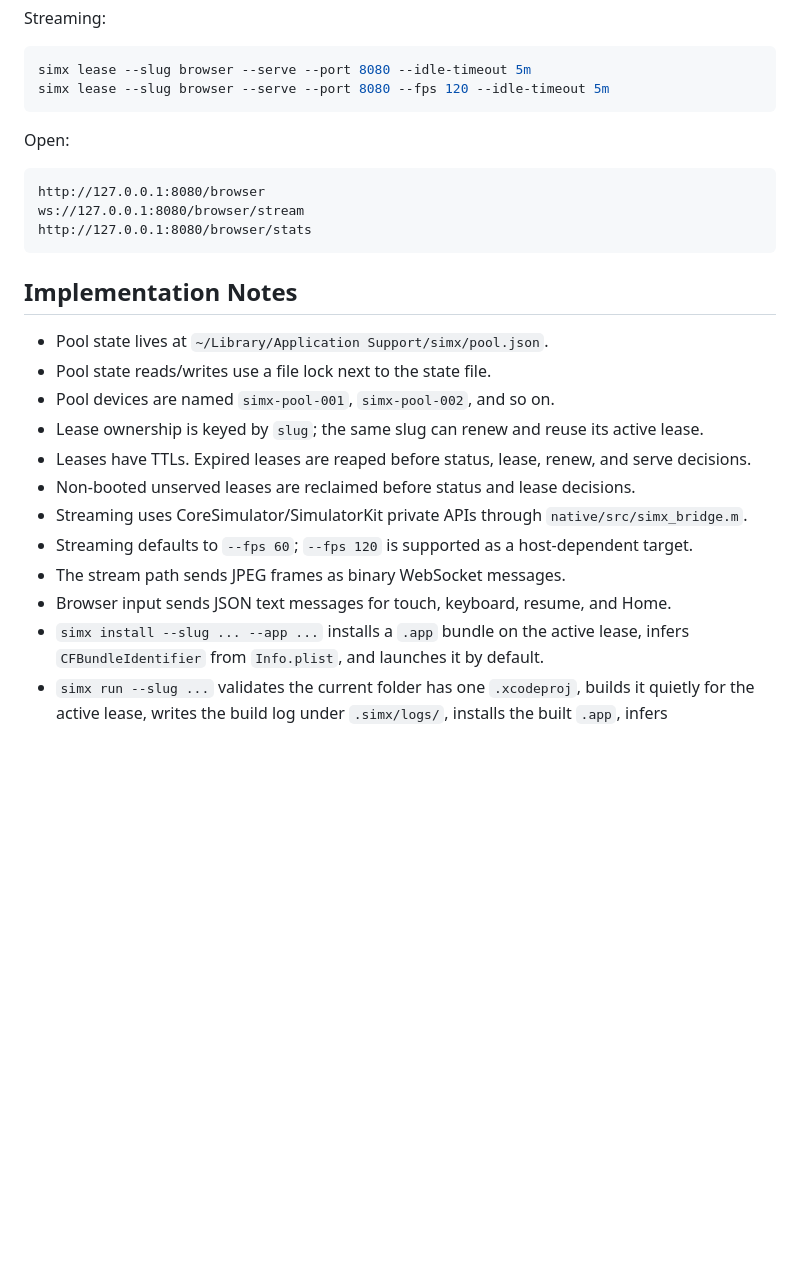
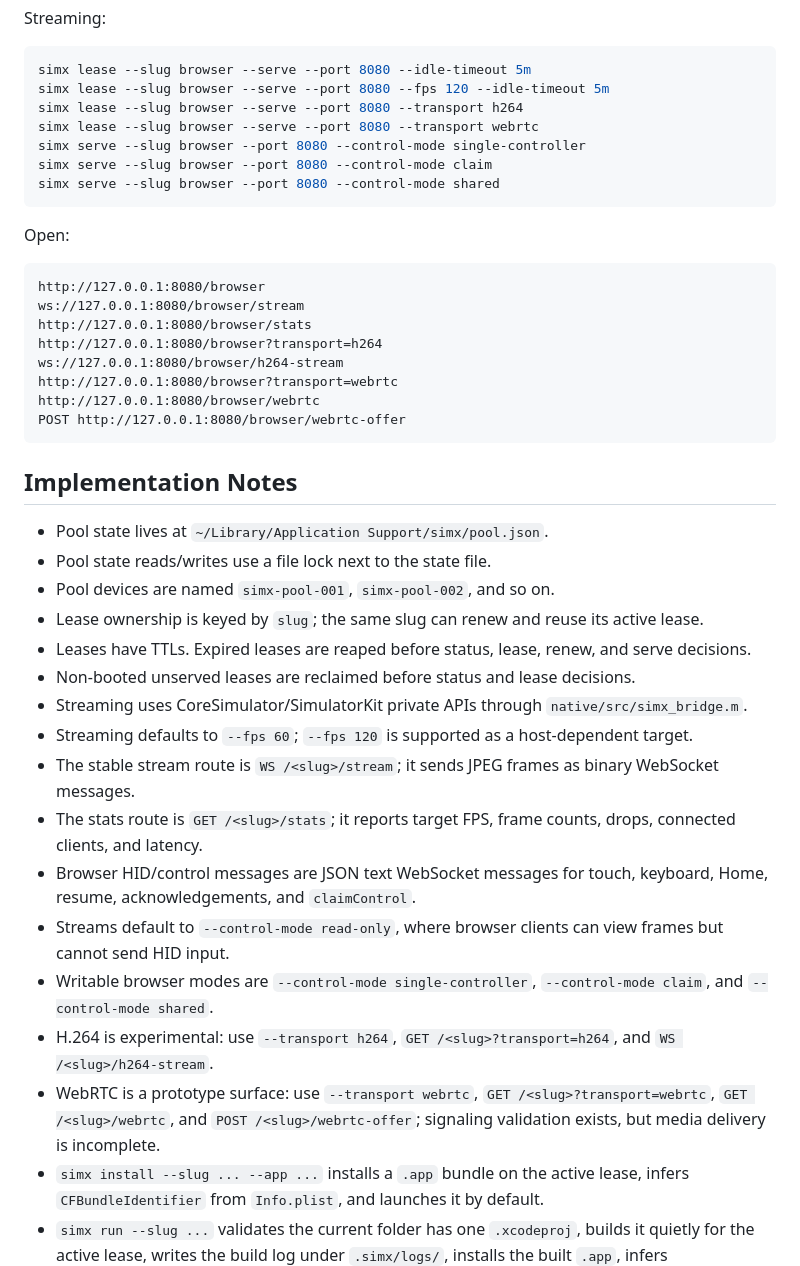
Before and after one commit to namvox/simx, a Markdown page: AGENTS.md, the part around the change. Rendered like a GitHub page; blank space fills up the shorter version.

Commit message:
Update AGENTS streaming routes

````diff
--- a/AGENTS.md
+++ b/AGENTS.md
@@ -31,6 +31,11 @@ Streaming:
 ```sh
 simx lease --slug browser --serve --port 8080 --idle-timeout 5m
 simx lease --slug browser --serve --port 8080 --fps 120 --idle-timeout 5m
+simx lease --slug browser --serve --port 8080 --transport h264
+simx lease --slug browser --serve --port 8080 --transport webrtc
+simx serve --slug browser --port 8080 --control-mode single-controller
+simx serve --slug browser --port 8080 --control-mode claim
+simx serve --slug browser --port 8080 --control-mode shared
 ```
 
 Open:
@@ -39,6 +44,11 @@ Open:
 http://127.0.0.1:8080/browser
 ws://127.0.0.1:8080/browser/stream
 http://127.0.0.1:8080/browser/stats
+http://127.0.0.1:8080/browser?transport=h264
+ws://127.0.0.1:8080/browser/h264-stream
+http://127.0.0.1:8080/browser?transport=webrtc
+http://127.0.0.1:8080/browser/webrtc
+POST http://127.0.0.1:8080/browser/webrtc-offer
 ```
 
 ## Implementation Notes
@@ -51,8 +61,13 @@ http://127.0.0.1:8080/browser/stats
 - Non-booted unserved leases are reclaimed before status and lease decisions.
 - Streaming uses CoreSimulator/SimulatorKit private APIs through `native/src/simx_bridge.m`.
 - Streaming defaults to `--fps 60`; `--fps 120` is supported as a host-dependent target.
-- The stream path sends JPEG frames as binary WebSocket messages.
-- Browser input sends JSON text messages for touch, keyboard, resume, and Home.
+- The stable stream route is `WS /<slug>/stream`; it sends JPEG frames as binary WebSocket messages.
+- The stats route is `GET /<slug>/stats`; it reports target FPS, frame counts, drops, connected clients, and latency.
+- Browser HID/control messages are JSON text WebSocket messages for touch, keyboard, Home, resume, acknowledgements, and `claimControl`.
+- Streams default to `--control-mode read-only`, where browser clients can view frames but cannot send HID input.
+- Writable browser modes are `--control-mode single-controller`, `--control-mode claim`, and `--control-mode shared`.
+- H.264 is experimental: use `--transport h264`, `GET /<slug>?transport=h264`, and `WS /<slug>/h264-stream`.
+- WebRTC is a prototype surface: use `--transport webrtc`, `GET /<slug>?transport=webrtc`, `GET /<slug>/webrtc`, and `POST /<slug>/webrtc-offer`; signaling validation exists, but media delivery is incomplete.
 - `simx install --slug ... --app ...` installs a `.app` bundle on the active lease, infers `CFBundleIdentifier` from `Info.plist`, and launches it by default.
 - `simx run --slug ...` validates the current folder has one `.xcodeproj`, builds it quietly for the active lease, writes the build log under `.simx/logs/`, installs the built `.app`, infers `CFBundleIdentifier` from `Info.plist`, writes `.simx/run.json`, and launches it by default.
 - Do not reintroduce `simctl io screenshot` polling for streaming.
````
